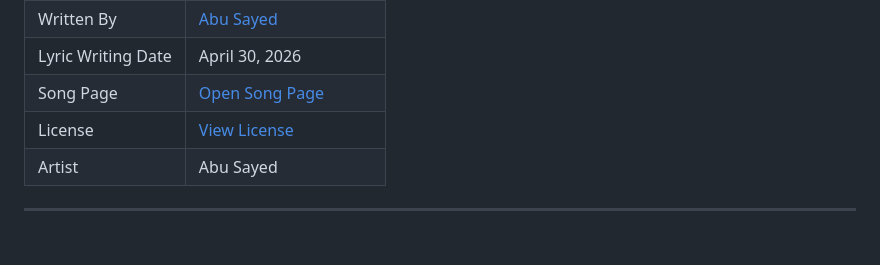
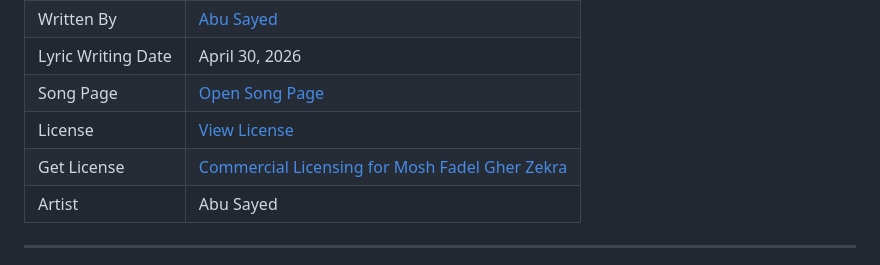
Before and after one commit to ImAbuSayed/mosh-fadel-gher-zekra, a Markdown page: README.md, the part around the change. Rendered like a GitHub page; blank space fills up the shorter version.

Commit message:
docs: update public README

```diff
--- a/README.md
+++ b/README.md
@@ -13,6 +13,7 @@
 | Lyric Writing Date | April 30, 2026 |
 | Song Page | [Open Song Page](https://imabusayed.github.io/mosh-fadel-gher-zekra/) |
 | License | [View License](./LICENSE.md) |
+| Get License | [Commercial Licensing for Mosh Fadel Gher Zekra](https://music.abusayed.com.bd/Licensing/) |
 | Artist | Abu Sayed |
 
 ---
```
